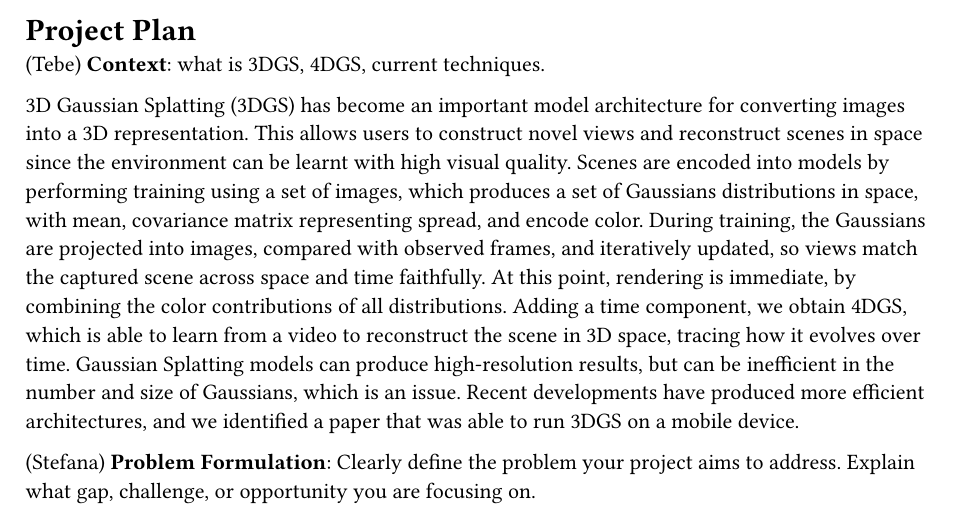
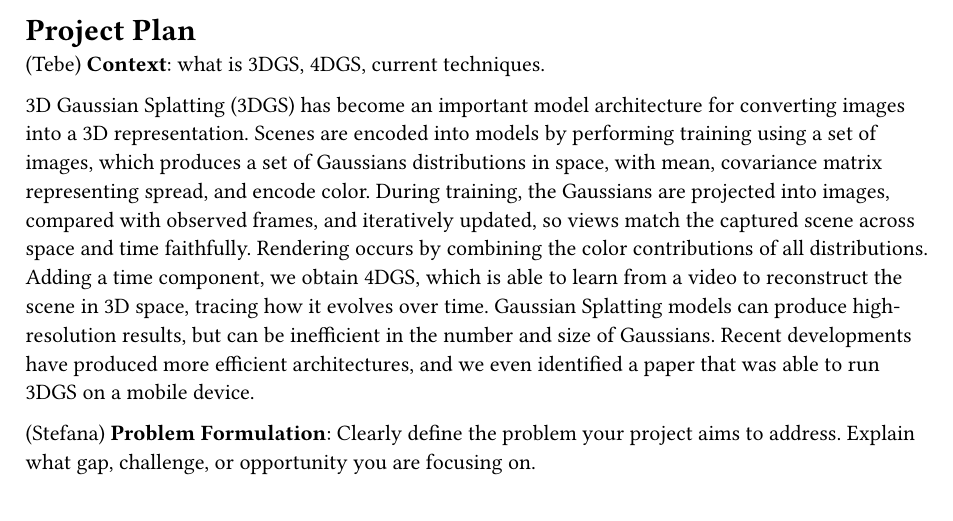
Before and after one commit to AliEmreSenel/4DGS, a Typst document (Plan.typ): part of page 2 of 4, cut so that both start at the same text. Compiled offline with Typst 0.15.

Commit message:
rm: shorter presentation context

```diff
--- a/Plan.typ
+++ b/Plan.typ
@@ -59,7 +59,7 @@ image
 (Tebe)
 *Context*: what is 3DGS, 4DGS, current techniques.
 
-3D Gaussian Splatting (3DGS) has become an important model architecture for converting images into a 3D representation. This allows users to construct novel views and reconstruct scenes in space since the environment can be learnt with high visual quality. Scenes are encoded into models by performing training using a set of images, which produces a set of Gaussians distributions in space, with mean, covariance matrix representing spread, and encode color. During training, the Gaussians are projected into images, compared with observed frames, and iteratively updated, so views match the captured scene across space and time faithfully. At this point, rendering is immediate, by combining the color contributions of all distributions. Adding a time component, we obtain 4DGS, which is able to learn from a video to reconstruct the scene in 3D space, tracing how it evolves over time. Gaussian Splatting models can produce high-resolution results, but can be inefficient in the number and size of Gaussians, which is an issue. Recent developments have produced more efficient architectures, and we identified a paper that was able to run 3DGS on a mobile device.
+3D Gaussian Splatting (3DGS) has become an important model architecture for converting images into a 3D representation. Scenes are encoded into models by performing training using a set of images, which produces a set of Gaussians distributions in space, with mean, covariance matrix representing spread, and encode color. During training, the Gaussians are projected into images, compared with observed frames, and iteratively updated, so views match the captured scene across space and time faithfully. Rendering occurs by combining the color contributions of all distributions. Adding a time component, we obtain 4DGS, which is able to learn from a video to reconstruct the scene in 3D space, tracing how it evolves over time. Gaussian Splatting models can produce high-resolution results, but can be inefficient in the number and size of Gaussians. Recent developments have produced more efficient architectures, and we even identified a paper that was able to run 3DGS on a mobile device.
 
 (Stefana)
 *Problem Formulation*: Clearly define the problem your project aims to address. Explain what gap, challenge, or opportunity you are focusing on.
```
